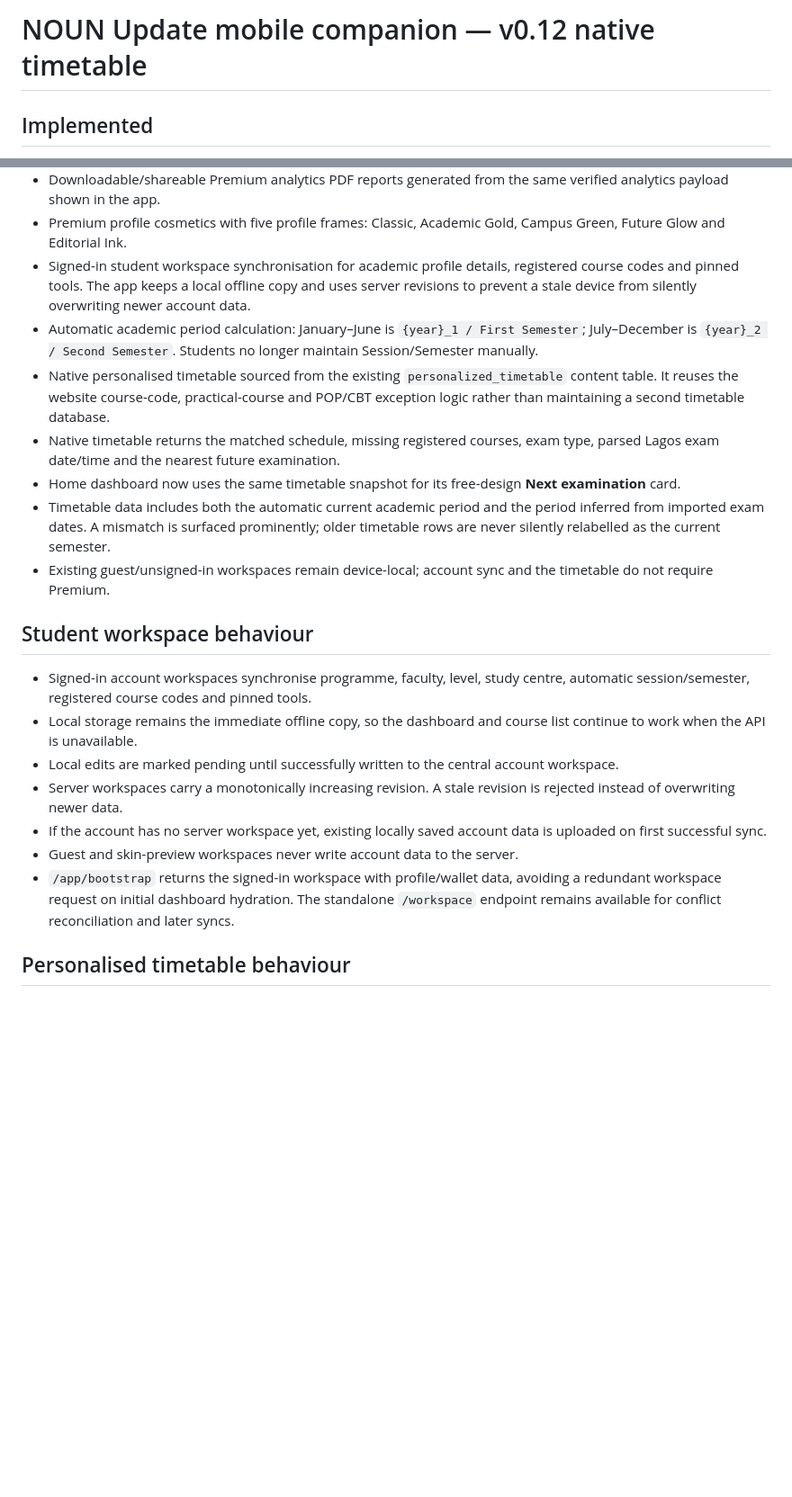
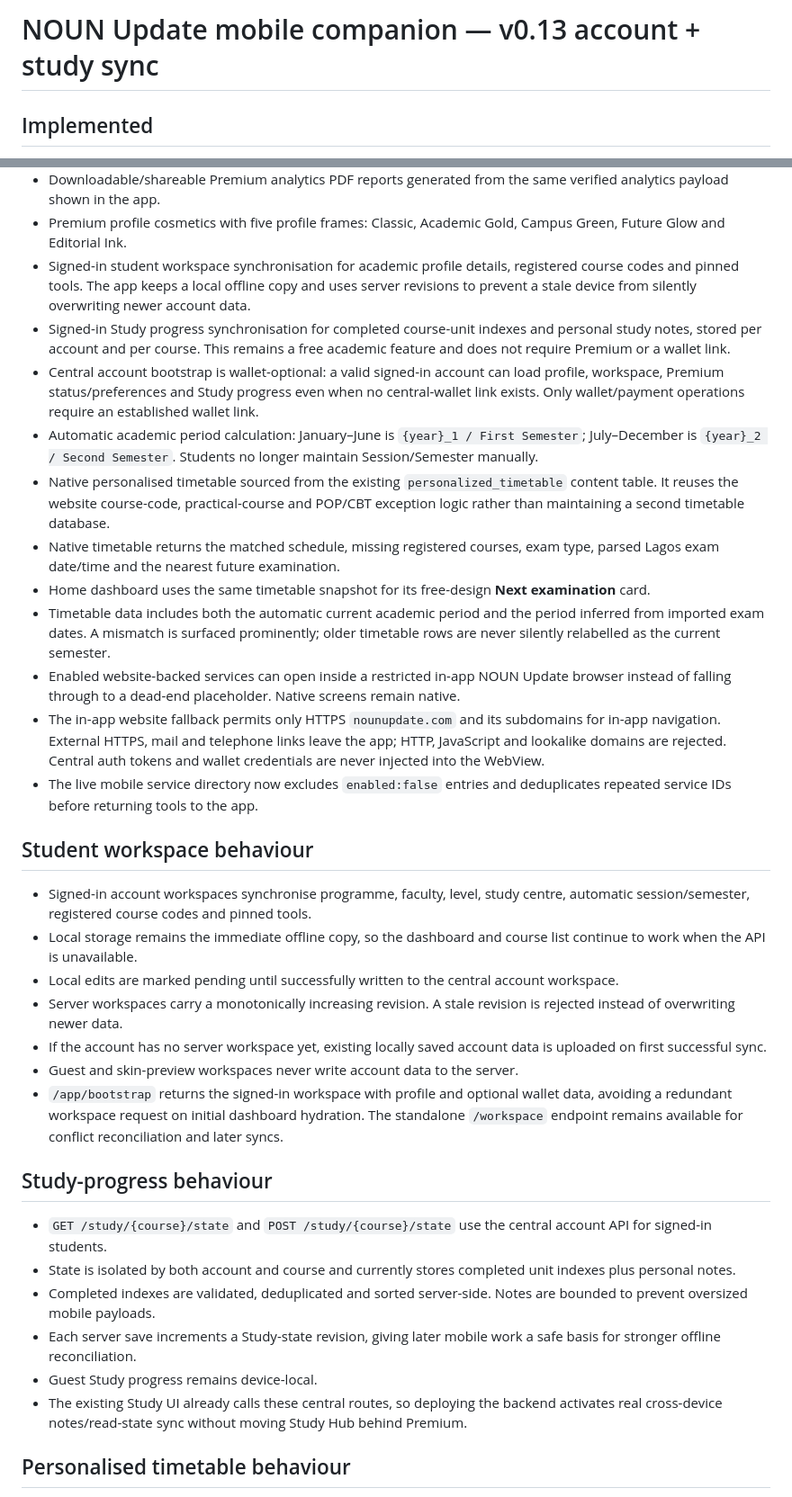
Before and after one commit to excelbiz/noun-update-flutter-app, a Markdown page: docs/premium-implementation-status.md, 2 parts joined by grey strips. Shown at 90% size. Drawn GitHub-style; blank space fills up the shorter version.

Commit message:
Document Study sync and safe website tool routing

```diff
--- a/docs/premium-implementation-status.md
+++ b/docs/premium-implementation-status.md
@@ -1,4 +1,4 @@
-# NOUN Update mobile companion — v0.12 native timetable
+# NOUN Update mobile companion — v0.13 account + study sync
 
 ## Implemented
 - One unchanged default theme and ten named Premium skins, each with light/dark variants and reference-inspired artwork/background treatments.
@@ -10,12 +10,16 @@
 - Downloadable/shareable Premium analytics PDF reports generated from the same verified analytics payload shown in the app.
 - Premium profile cosmetics with five profile frames: Classic, Academic Gold, Campus Green, Future Glow and Editorial Ink.
 - Signed-in student workspace synchronisation for academic profile details, registered course codes and pinned tools. The app keeps a local offline copy and uses server revisions to prevent a stale device from silently overwriting newer account data.
+- Signed-in Study progress synchronisation for completed course-unit indexes and personal study notes, stored per account and per course. This remains a free academic feature and does not require Premium or a wallet link.
+- Central account bootstrap is wallet-optional: a valid signed-in account can load profile, workspace, Premium status/preferences and Study progress even when no central-wallet link exists. Only wallet/payment operations require an established wallet link.
 - Automatic academic period calculation: January–June is `{year}_1 / First Semester`; July–December is `{year}_2 / Second Semester`. Students no longer maintain Session/Semester manually.
 - Native personalised timetable sourced from the existing `personalized_timetable` content table. It reuses the website course-code, practical-course and POP/CBT exception logic rather than maintaining a second timetable database.
 - Native timetable returns the matched schedule, missing registered courses, exam type, parsed Lagos exam date/time and the nearest future examination.
-- Home dashboard now uses the same timetable snapshot for its free-design **Next examination** card.
+- Home dashboard uses the same timetable snapshot for its free-design **Next examination** card.
 - Timetable data includes both the automatic current academic period and the period inferred from imported exam dates. A mismatch is surfaced prominently; older timetable rows are never silently relabelled as the current semester.
-- Existing guest/unsigned-in workspaces remain device-local; account sync and the timetable do not require Premium.
+- Enabled website-backed services can open inside a restricted in-app NOUN Update browser instead of falling through to a dead-end placeholder. Native screens remain native.
+- The in-app website fallback permits only HTTPS `nounupdate.com` and its subdomains for in-app navigation. External HTTPS, mail and telephone links leave the app; HTTP, JavaScript and lookalike domains are rejected. Central auth tokens and wallet credentials are never injected into the WebView.
+- The live mobile service directory now excludes `enabled:false` entries and deduplicates repeated service IDs before returning tools to the app.
 
 ## Student workspace behaviour
 - Signed-in account workspaces synchronise programme, faculty, level, study centre, automatic session/semester, registered course codes and pinned tools.
@@ -24,7 +28,15 @@
 - Server workspaces carry a monotonically increasing revision. A stale revision is rejected instead of overwriting newer data.
 - If the account has no server workspace yet, existing locally saved account data is uploaded on first successful sync.
 - Guest and skin-preview workspaces never write account data to the server.
-- `/app/bootstrap` returns the signed-in workspace with profile/wallet data, avoiding a redundant workspace request on initial dashboard hydration. The standalone `/workspace` endpoint remains available for conflict reconciliation and later syncs.
+- `/app/bootstrap` returns the signed-in workspace with profile and optional wallet data, avoiding a redundant workspace request on initial dashboard hydration. The standalone `/workspace` endpoint remains available for conflict reconciliation and later syncs.
+
+## Study-progress behaviour
+- `GET /study/{course}/state` and `POST /study/{course}/state` use the central account API for signed-in students.
+- State is isolated by both account and course and currently stores completed unit indexes plus personal notes.
+- Completed indexes are validated, deduplicated and sorted server-side. Notes are bounded to prevent oversized mobile payloads.
+- Each server save increments a Study-state revision, giving later mobile work a safe basis for stronger offline reconciliation.
+- Guest Study progress remains device-local.
+- The existing Study UI already calls these central routes, so deploying the backend activates real cross-device notes/read-state sync without moving Study Hub behind Premium.
 
 ## Personalised timetable behaviour
 - The mobile route is `GET /timetable?courses=...` on the public v1 content API because timetable access remains a free academic feature.
```
Also changed, not shown: other parts of docs/premium-implementation-status.md (+16 -5 lines).
